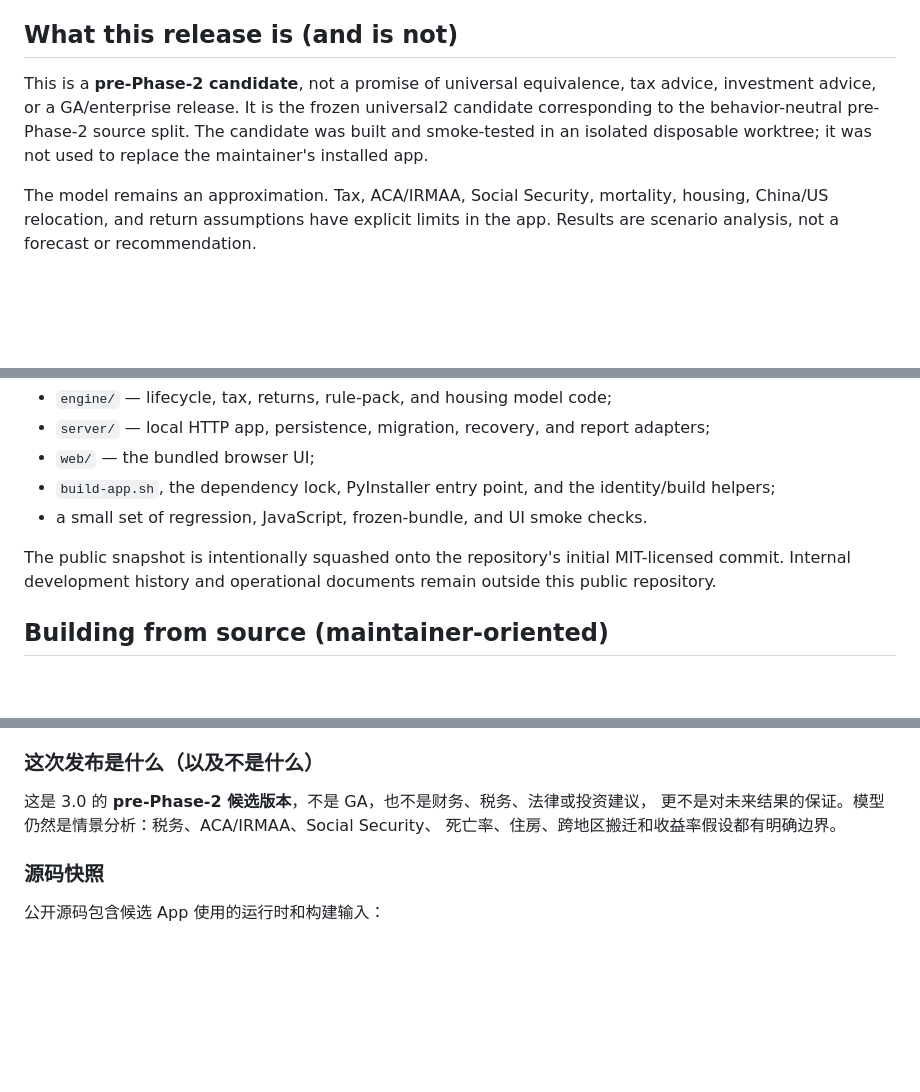
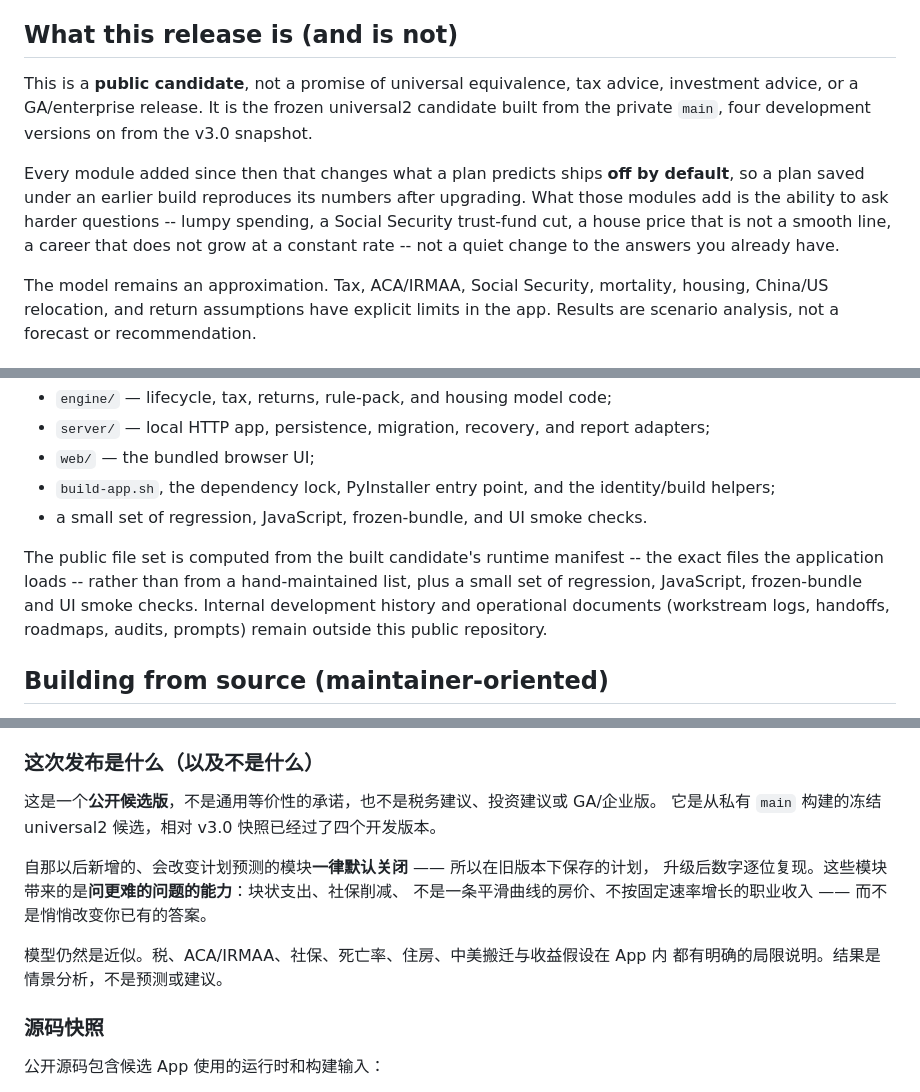
Before and after one commit to LinjieW/FIRE, a Markdown page: README.md, 3 parts joined by grey strips. Rendered like a GitHub page; blank space fills up the shorter version.

Commit message:
Refresh the README sections the version bump left behind (#5)
* Publish the v7.0 public candidate snapshot

Refreshes the public runtime source from the private main, four
versions on from v3.0. The file scope is unchanged in intent and
computed differently in practice: rather than reusing the previous file
list, it comes from the built candidate's runtime manifest -- the exact
set the application loads, verified file by file against the bundle
that was built. tests/ keeps the same six public smoke and regression
entries as before rather than the full private suite.

server/engine_v98.py is gone because it was renamed to
server/engine_adapter.py; the name had described a single engine
generation for four generations.

New in this snapshot: the account schema and correlation registry, the
succession capsule, the decision study and packet machinery, LTC and
parents lifecycle models, the offline rule pack, and the two
release-only tools -- one that recovers an archive using nothing but
the standard library, one that watches the installed bundle's sockets
from outside the process.

The snapshot was checked standalone: run_full completes and the new
modules import with only this tree on the path.

* Refresh the README sections the version bump left behind

The previous update changed the version number and added highlights but
left two sections describing v3.0's situation.

"What this release is (and is not)" still called this a pre-Phase-2
candidate built from a behavior-neutral pre-Phase-2 source split. That
was true in August for v3.0 and describes nothing about this build.

"Source snapshot" said the public tree is squashed onto the initial
commit, which was how v3.0 was published and is not how this one
arrived.

Both are rewritten in English and Chinese. The release section now says
what a returning user most needs to know: every module added since v3.0
that changes what a plan predicts ships off by default, so a plan saved
under an earlier build reproduces its numbers after upgrading. The new
modules add the ability to ask harder questions, not a quiet change to
answers you already have.

The snapshot section now states how the file set is actually chosen:
computed from the built candidate's runtime manifest rather than from a
hand-maintained list.

Checked: 18 highlights in each language, and the section lists
correspond one to one.

```diff
--- a/README.md
+++ b/README.md
@@ -87,11 +87,17 @@ for confirmation. Then double-clicking works normally.
 
 ## What this release is (and is not)
 
-This is a **pre-Phase-2 candidate**, not a promise of universal equivalence,
-tax advice, investment advice, or a GA/enterprise release. It is the frozen
-universal2 candidate corresponding to the behavior-neutral pre-Phase-2 source
-split. The candidate was built and smoke-tested in an isolated disposable
-worktree; it was not used to replace the maintainer's installed app.
+This is a **public candidate**, not a promise of universal equivalence, tax
+advice, investment advice, or a GA/enterprise release. It is the frozen
+universal2 candidate built from the private `main`, four development versions
+on from the v3.0 snapshot.
+
+Every module added since then that changes what a plan predicts ships **off by
+default**, so a plan saved under an earlier build reproduces its numbers after
+upgrading. What those modules add is the ability to ask harder questions --
+lumpy spending, a Social Security trust-fund cut, a house price that is not a
+smooth line, a career that does not grow at a constant rate -- not a quiet
+change to the answers you already have.
 
 The model remains an approximation. Tax, ACA/IRMAA, Social Security, mortality,
 housing, China/US relocation, and return assumptions have explicit limits in
@@ -109,9 +115,12 @@ The public source contains the runtime and build inputs used by the candidate:
   identity/build helpers;
 - a small set of regression, JavaScript, frozen-bundle, and UI smoke checks.
 
-The public snapshot is intentionally squashed onto the repository's initial
-MIT-licensed commit. Internal development history and operational documents
-remain outside this public repository.
+The public file set is computed from the built candidate's runtime manifest --
+the exact files the application loads -- rather than from a hand-maintained
+list, plus a small set of regression, JavaScript, frozen-bundle and UI smoke
+checks. Internal development history and operational documents (workstream
+logs, handoffs, roadmaps, audits, prompts) remain outside this public
+repository.
 
 ## Building from source (maintainer-oriented)
 
@@ -200,9 +209,15 @@ App 使用 ad-hoc 签名，适合小规模本地分享，并未使用 Developer
 
 ### 这次发布是什么（以及不是什么）
 
-这是 3.0 的 **pre-Phase-2 候选版本**，不是 GA，也不是财务、税务、法律或投资建议，
-更不是对未来结果的保证。模型仍然是情景分析：税务、ACA/IRMAA、Social Security、
-死亡率、住房、跨地区搬迁和收益率假设都有明确边界。
+这是一个**公开候选版**，不是通用等价性的承诺，也不是税务建议、投资建议或 GA/企业版。
+它是从私有 `main` 构建的冻结 universal2 候选，相对 v3.0 快照已经过了四个开发版本。
+
+自那以后新增的、会改变计划预测的模块**一律默认关闭** —— 所以在旧版本下保存的计划，
+升级后数字逐位复现。这些模块带来的是**问更难的问题的能力**：块状支出、社保削减、
+不是一条平滑曲线的房价、不按固定速率增长的职业收入 —— 而不是悄悄改变你已有的答案。
+
+模型仍然是近似。税、ACA/IRMAA、社保、死亡率、住房、中美搬迁与收益假设在 App 内
+都有明确的局限说明。结果是情景分析，不是预测或建议。
 
 ### 源码快照
 
```
